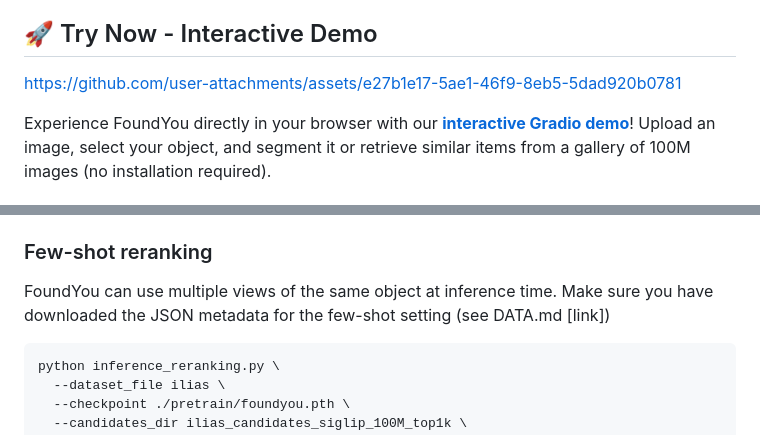
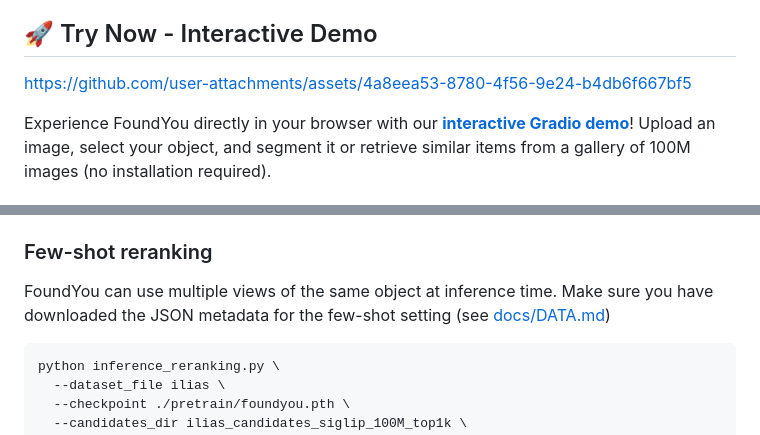
Before and after one commit to ga1i13o/FoundYou, a Markdown page: README.md, 2 parts joined by grey strips. Drawn GitHub-style.

````diff
--- a/README.md
+++ b/README.md
@@ -39,7 +39,7 @@ Give FoundYou **one example of your object**: **segment** it in new images or **
 
 
 
-https://github.com/user-attachments/assets/e27b1e17-5ae1-46f9-8eb5-5dad920b0781
+https://github.com/user-attachments/assets/4a8eea53-8780-4f56-9e24-b4db6f667bf5
 
 
 Experience FoundYou directly in your browser with our **[interactive Gradio demo](https://gmberton.github.io/demos-url/foundyou/)**! Upload an image, select your object, and segment it or retrieve similar items from a gallery of 100M images (no installation required).
@@ -136,7 +136,7 @@ Main arguments:
 ### Few-shot reranking
 
 FoundYou can use multiple views of the same object at inference time.
-Make sure you have downloaded the JSON metadata for the few-shot setting (see DATA.md [link])
+Make sure you have downloaded the JSON metadata for the few-shot setting (see [docs/DATA.md](docs/DATA.md#1-download-ilias))
 
 ```bash
 python inference_reranking.py \
````
Also changed, not shown: other parts of README.md (+1 -1 lines).
